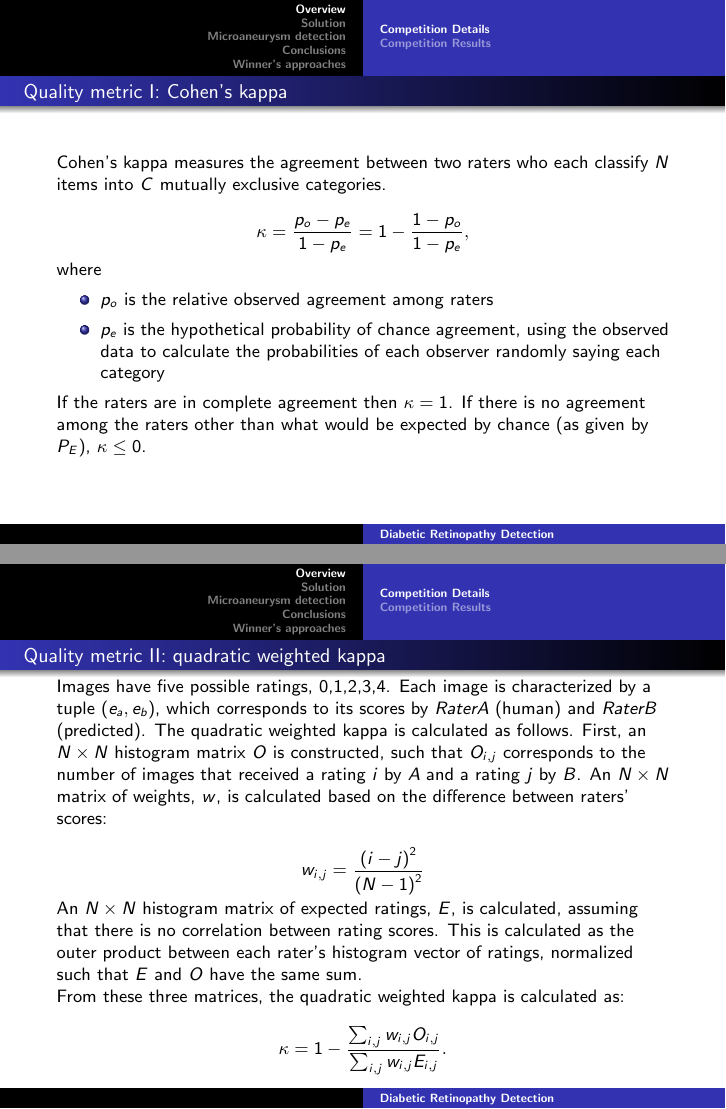
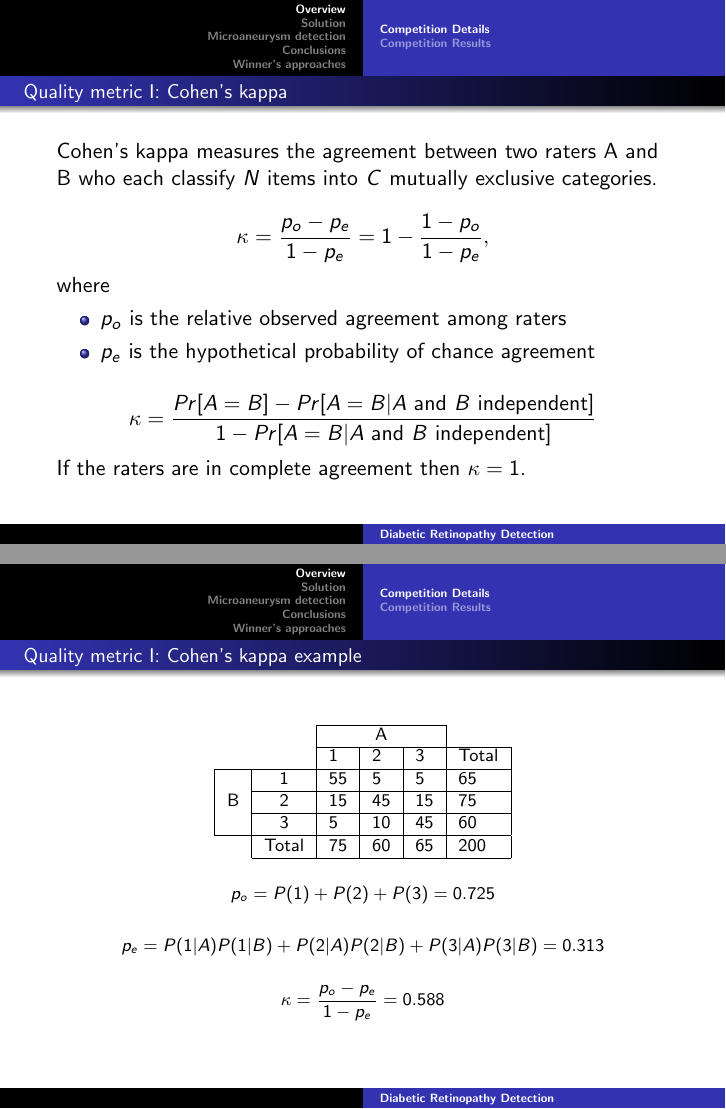
Before and after one commit to dudevil/DRD, LaTeX slides (slides/main.tex, which reads slides/1_intro.tex): pages 4 and 5 of 32 before the commit and pages 4 and 5 of 33 after it, joined at a grey line. Compiled offline with pdfLaTeX.

Commit message:
slides: kappa

```diff
--- a/slides/1_intro.tex
+++ b/slides/1_intro.tex
@@ -36,28 +36,47 @@ Normal & Mild & Moderate & Severe & Proliferative \\
 \end{frame}
 
 \begin{frame}\frametitle{Quality metric I: Cohen's kappa}
-\footnotesize
-Cohen's kappa measures the agreement between two raters who each classify $N$ items into $C$ mutually exclusive categories.
-
-
+%\footnotesize
+Cohen's kappa measures the agreement between two raters A and B who each classify $N$ items into $C$ mutually exclusive categories.
 
 \[ \kappa = \frac{p_o - p_e}{1 - p_e} = 1- \frac{1 - p_o}{1 - p_e}, \]
 
 where
 \begin{itemize}
 \item $p_o$ is the relative observed agreement among raters
-\item $p_e$ is the hypothetical probability of chance agreement, using the observed data to calculate the probabilities of each observer randomly saying each category
+\item $p_e$ is the hypothetical probability of chance agreement
 \end{itemize}
 
-If the raters are in complete agreement then $\kappa = 1$.  If there is no agreement among the raters other than what would be expected by chance (as given by $P_E$), $\kappa \leq 0$.
+\par \[\kappa=\frac{Pr[A=B]-Pr[A=B|A \text{ and }B \text{ independent}]}{1-Pr[A=B|A \text{ and }B \text{ independent}]} \]
 
+\par If the raters are in complete agreement then $\kappa = 1$.
+\end{frame}
+
+\begin{frame}\frametitle{Quality metric I: Cohen's kappa example}
+\footnotesize
+\begin{table}[]
+\centering
+\begin{tabular}{c|c|l|l|l|l}
+\cline{3-5}
+\multicolumn{2}{l|}{\multirow{2}{*}{}}           & \multicolumn{3}{c|}{A} &                            \\ \cline{3-6}
+\multicolumn{2}{l|}{}                            & 1      & 2     & 3     & \multicolumn{1}{l|}{Total} \\ \hline
+\multicolumn{1}{|c|}{\multirow{3}{*}{B}} & 1     & 55     & 5     & 5     & \multicolumn{1}{l|}{65}    \\ \cline{2-6}
+\multicolumn{1}{|c|}{}                   & 2     & 15     & 45    & 15    & \multicolumn{1}{l|}{75}    \\ \cline{2-6}
+\multicolumn{1}{|c|}{}                   & 3     & 5      & 10    & 45    & \multicolumn{1}{l|}{60}    \\ \hline
+                                         & Total & 75     & 60    & 65    & \multicolumn{1}{l|}{200}   \\ \cline{2-6}
+\end{tabular}
+\end{table}
+
+\par \[ p_o = P(1)+P(2)+P(3) = 0.725 \]
+\par \[ p_e = P(1|A)P(1|B)+P(2|A)P(2|B)+P(3|A)P(3|B) = 0.313 \]
+\par \[ \kappa = \frac{p_o - p_e}{1 - p_e} = 0.588 \]
 
 \end{frame}
 
 \begin{frame}\frametitle{Quality metric II: quadratic weighted kappa}
-
 \footnotesize { % TODO: rewrite
-Images have five possible ratings, 0,1,2,3,4.  Each image is characterized by a tuple $ (e_a,e_b) $, which corresponds to its scores by $Rater A$ (human) and $Rater B$ (predicted).  The quadratic weighted kappa is calculated as follows. First, an $N\times N$ histogram matrix $O$ is constructed, such that $O_{i,j}$ corresponds to the number of images that received a rating $i$ by $A$ and a rating $j$ by $B$. An $N\times N$ matrix of weights, $w$, is calculated based on the difference between raters' scores:
+\par Images have five possible ratings, 0,1,2,3,4.
+\par Image is characterized by a tuple $ (e_a,e_b) $, which corresponds to its scores by $Rater A$ (human) and $Rater B$ (predicted).  The quadratic weighted kappa is calculated as follows. First, an $N\times N$ histogram matrix $O$ is constructed, such that $O_{i,j}$ corresponds to the number of images that received a rating $i$ by $A$ and a rating $j$ by $B$. An $N\times N$ matrix of weights, $w$, is calculated based on the difference between raters' scores:
 
 \[ w_{i,j} = \frac{\left(i-j\right)^2}{\left(N-1\right)^2} \]
 
```
